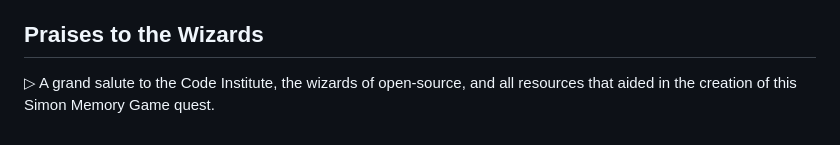
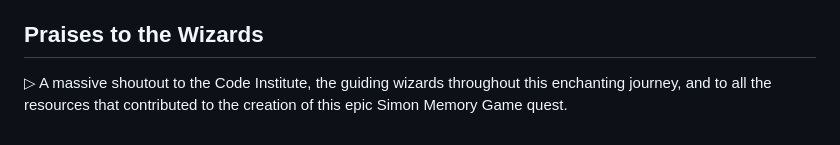
Before and after one commit to mistersouza/tdd-simon, a Markdown page: README.md, the part around the change. Rendered like a GitHub page.

Commit message:
Readme, re-write credits

```diff
--- a/README.md
+++ b/README.md
@@ -59,4 +59,4 @@
 ▷ This project is enshrined under the MIT License, granting you the power to wield, modify, distribute, and enchant the world with it.
 
 ## Praises to the Wizards
-▷ A grand salute to the Code Institute, the wizards of open-source, and all resources that aided in the creation of this Simon Memory Game quest.
+▷ A massive shoutout to the Code Institute, the guiding wizards throughout this enchanting journey, and to all the resources that contributed to the creation of this epic Simon Memory Game quest.
```
